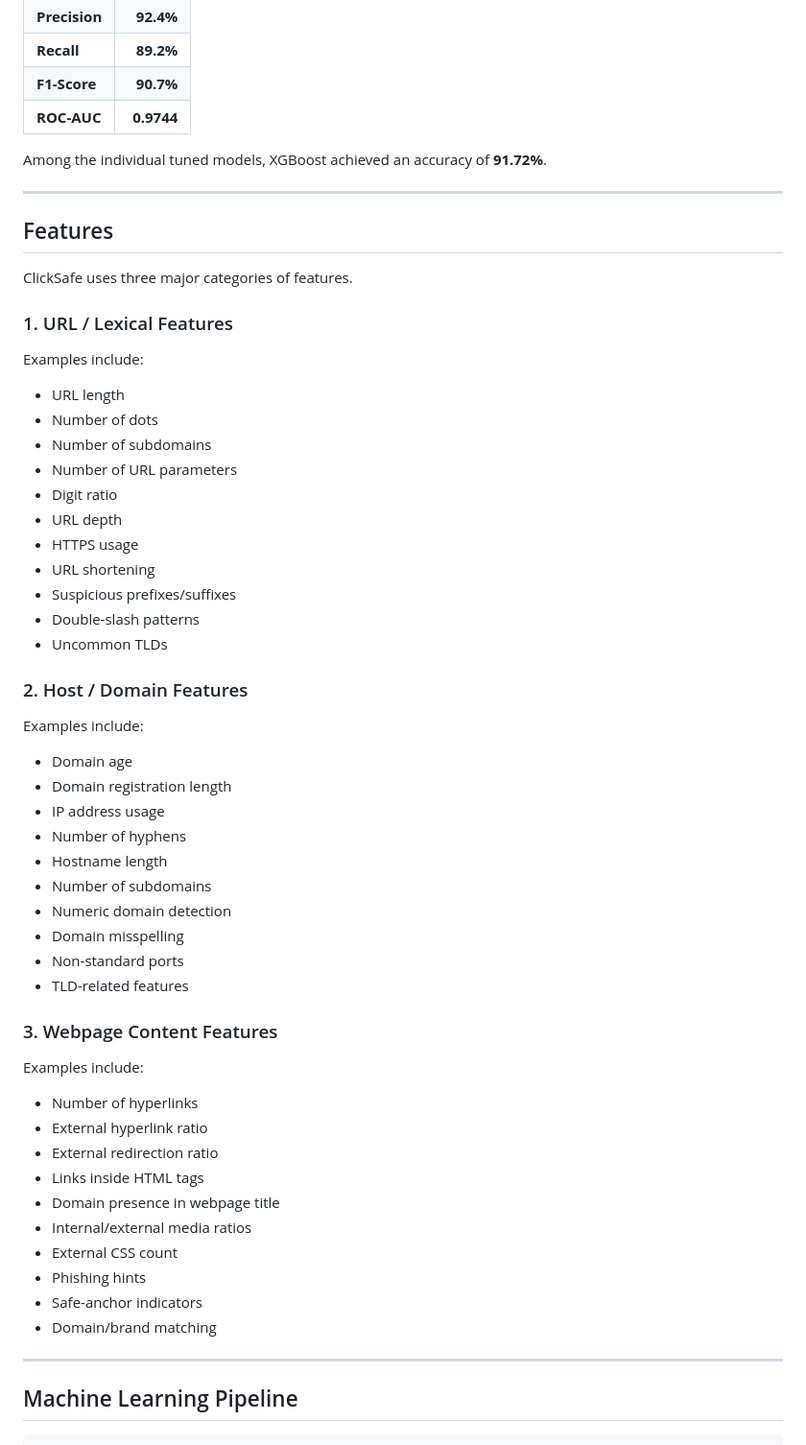
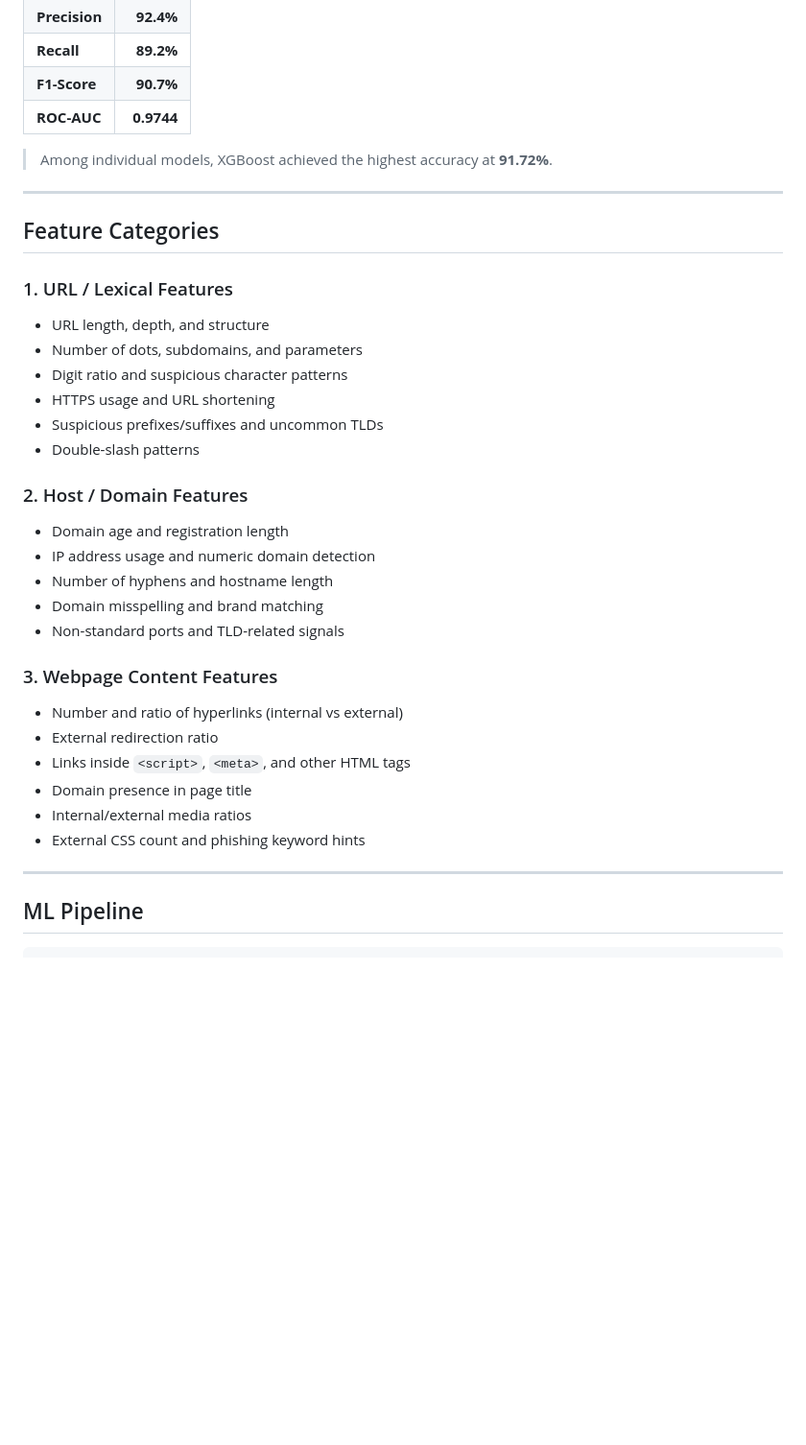
Before and after one commit to sprahasingh/ClickSafe-DynamicWebSafety, a Markdown page: README.md, the part around one of its changes. Shown at 96% size. GitHub-like rendering; blank space fills up the shorter version.

```diff
--- a/README.md
+++ b/README.md
@@ -110,61 +130,39 @@ The weighted ensemble achieved the following results on the test data:
 | **F1-Score**  |  **90.7%** |
 | **ROC-AUC**   | **0.9744** |
 
-Among the individual tuned models, XGBoost achieved an accuracy of **91.72%**.
+> Among individual models, XGBoost achieved the highest accuracy at **91.72%**.
 
 ---
 
-## Features
-
-ClickSafe uses three major categories of features.
+## Feature Categories
 
 ### 1. URL / Lexical Features
 
-Examples include:
-
-* URL length
-* Number of dots
-* Number of subdomains
-* Number of URL parameters
-* Digit ratio
-* URL depth
-* HTTPS usage
-* URL shortening
-* Suspicious prefixes/suffixes
-* Double-slash patterns
-* Uncommon TLDs
+- URL length, depth, and structure
+- Number of dots, subdomains, and parameters
+- Digit ratio and suspicious character patterns
+- HTTPS usage and URL shortening
+- Suspicious prefixes/suffixes and uncommon TLDs
+- Double-slash patterns
 
 ### 2. Host / Domain Features
 
-Examples include:
-
-* Domain age
-* Domain registration length
-* IP address usage
-* Number of hyphens
-* Hostname length
-* Number of subdomains
-* Numeric domain detection
-* Domain misspelling
-* Non-standard ports
-* TLD-related features
+- Domain age and registration length
+- IP address usage and numeric domain detection
+- Number of hyphens and hostname length
+- Domain misspelling and brand matching
+- Non-standard ports and TLD-related signals
 
 ### 3. Webpage Content Features
 
-Examples include:
-
-* Number of hyperlinks
-* External hyperlink ratio
-* External redirection ratio
-* Links inside HTML tags
-* Domain presence in webpage title
-* Internal/external media ratios
-* External CSS count
-* Phishing hints
-* Safe-anchor indicators
-* Domain/brand matching
+- Number and ratio of hyperlinks (internal vs external)
+- External redirection ratio
+- Links inside `<script>`, `<meta>`, and other HTML tags
+- Domain presence in page title
+- Internal/external media ratios
+- External CSS count and phishing keyword hints
 
 ---
 
-## Machine Learning Pipeline
+## ML Pipeline
 
```
Also changed, not shown: other parts of README.md (+177 -293 lines).
